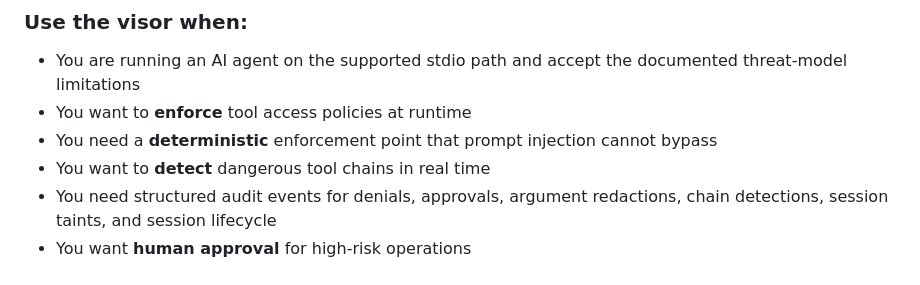
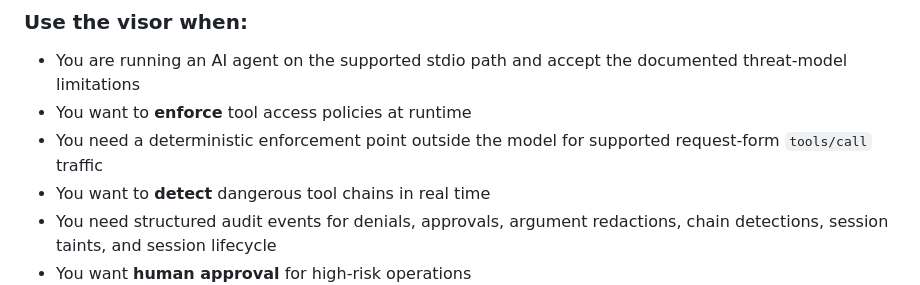
Before and after one commit to themayursinha/mcp-visor, a Markdown page: docs/comparison-with-evaluator.md, the part around the change. GitHub-like rendering.

```diff
--- a/docs/comparison-with-evaluator.md
+++ b/docs/comparison-with-evaluator.md
@@ -63,7 +63,7 @@ They are designed to work together:
 
 - You are running an AI agent on the supported stdio path and accept the documented threat-model limitations
 - You want to **enforce** tool access policies at runtime
-- You need a **deterministic** enforcement point that prompt injection cannot bypass
+- You need a deterministic enforcement point outside the model for supported request-form `tools/call` traffic
 - You want to **detect** dangerous tool chains in real time
 - You need structured audit events for denials, approvals, argument redactions, chain detections, session taints, and session lifecycle
 - You want **human approval** for high-risk operations
```
Also changed, not shown: docs/threat-model.md (+4 -4 lines).
